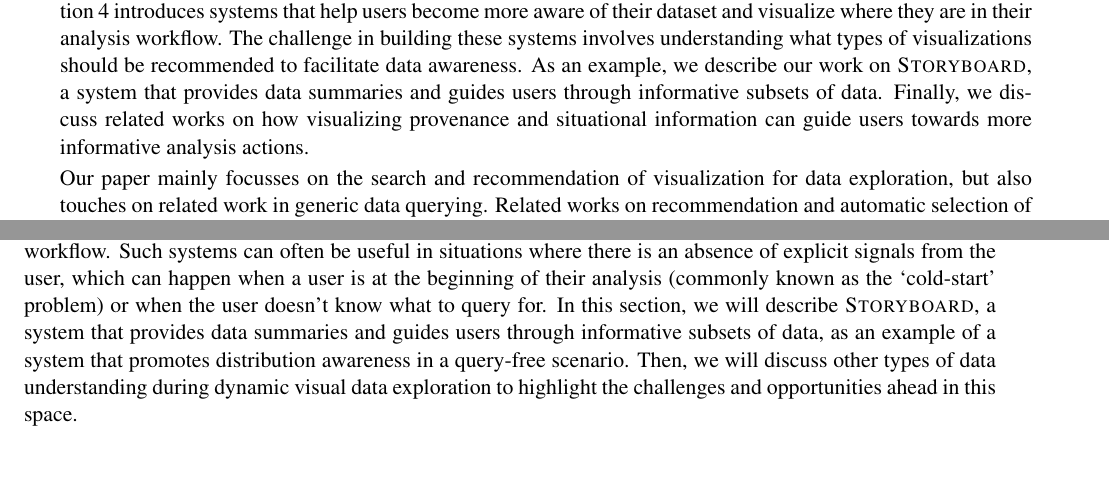
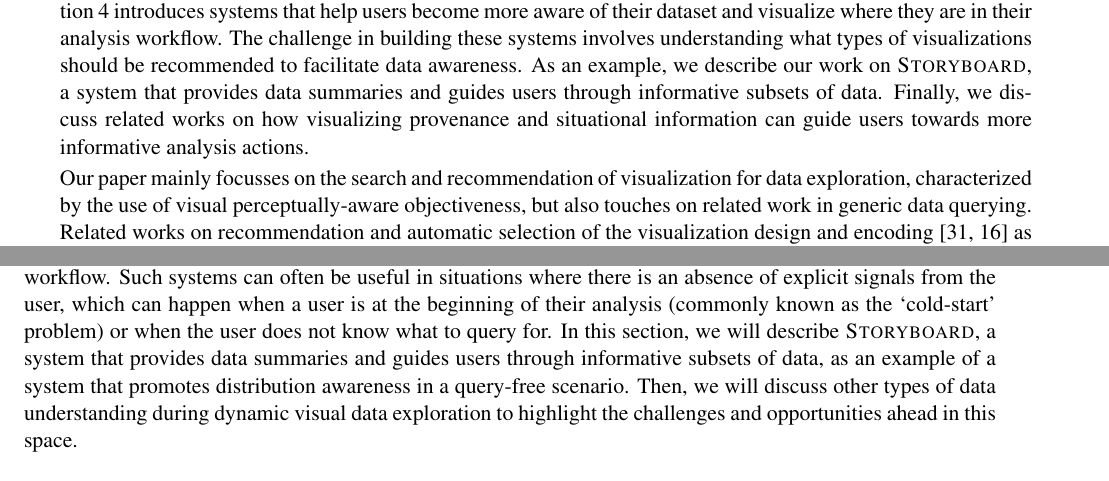
Before and after one commit to dorisjlee/vizrec-data-bulletin, a LaTeX paper (main.tex, which reads 0-Introduction.tex, 3-DatasetUnderstanding.tex): two parts of pages 3 and 8 of 13, joined at a grey line, cut so that both start at the same text. Compiled offline with pdfLaTeX.

Commit message:
minor fixes

```diff
--- a/0-Introduction.tex
+++ b/0-Introduction.tex
@@ -123,7 +123,7 @@ infer and aid in accomplishing the discovery goal.
 % \par In Section~\ref{sec:precise}, we highlight examples from our \zv design study where precise querying alone is insufficient for addressing all the visual querying demands required in real-world use cases. In addition, we find that users often do not have a good idea of what they want to query for without looking at example visualizations or summaries of the data. To improve the flow of visual data exploration, we advocate to make visual query system more expressive by supporting a wider class of vague queries (Section~\ref{sec:vague}) and make it easier to know what to query by recommending visualizations that facilitate data awareness (Section~\ref{sec:understanding}).
 % \par Section~\ref{sec:vague} explains why the trade-off between expressiveness and usability in most interactive analytics system is an inherent challenge in making visual query systems more expressive. We discuss a growing class of \textit{intelligent visual querying system} (IVQS) that tries to interpret the `vagueness' of queries and allow users to tweak or refine their queries through a feedback mechanism.
 % \par To address the problem of guiding users to portions of the data that they might be interested in querying, Section~\ref{sec:understanding} introduces systems that help users become more aware of their dataset and visualize where they are in their analysis workflow. The challenge in building these systems involves understanding what types of visualizations should be recommended to facilitate data awareness. As an example, we describe our work on \sbd, a system that provides data summaries and guides users through informative subsets of data. Finally, we discuss related works on how visualizing provenance and situational information can guide users towards more informative analysis actions.
-\par Our paper mainly focusses on the search and recommendation of visualization for data exploration, but also touches on related work in generic data querying. Related works on recommendation and automatic selection of the visualization design and encoding~\cite{Wongsuphasawat2017,Mackinlay2007} as well as frameworks and grammar for interactive visualization (Vega, D3) is out of the scope of this paper.
+\par Our paper mainly focusses on the search and recommendation of visualization for data exploration, characterized by the use of visual perceptually-aware objectiveness, but also touches on related work in generic data querying. Related works on recommendation and automatic selection of the visualization design and encoding~\cite{Wongsuphasawat2017,Mackinlay2007} as well as frameworks and grammar for interactive visualization (Vega, D3) is out of the scope of this paper.
 
 % graphical presentation (ShowMe, Voyager, etc) as well as declarative specification of interactive visualization (Vega-lite, D3 papers, cite Heer and Shneiderman) is out of scope of this ---.
 % For a more detailed survey --- , see ----\cite{Heer2012,}.
--- a/3-DatasetUnderstanding.tex
+++ b/3-DatasetUnderstanding.tex
@@ -1,7 +1,7 @@
 %!TEX root = main.tex
 \section{Towards Dataset Understanding\label{sec:understanding}}
 %general query-free recommendations and continual provenance
-\par While our focus in the previous sections have been on intention-driven queries, where users have some knowledge of what types of questions he may be interested in, one of the key goals of visual data exploration is to promote a better understanding of the dataset to enable users to make actionable decisions. This section discusses systems that helps users become more aware of their dataset and visualize where they are in their analysis workflow. Such systems can often be useful in situations where there is an absence of explicit signals from the user, which can happen when a user is at the beginning of their analysis (commonly known as the `cold-start' problem) or when the user doesn't know what to query for. In this section, we will describe \sbd, a system that provides data summaries and guides users through informative subsets of data, as an example of a system that promotes distribution awareness in a query-free scenario. Then, we will discuss other types of data understanding during dynamic visual data exploration to highlight the challenges and opportunities ahead in this space.
+\par While our focus in the previous sections have been on intention-driven queries, where users have some knowledge of what types of questions he may be interested in, one of the key goals of visual data exploration is to promote a better understanding of the dataset to enable users to make actionable decisions. This section discusses systems that helps users become more aware of their dataset and visualize where they are in their analysis workflow. Such systems can often be useful in situations where there is an absence of explicit signals from the user, which can happen when a user is at the beginning of their analysis (commonly known as the `cold-start' problem) or when the user does not know what to query for. In this section, we will describe \sbd, a system that provides data summaries and guides users through informative subsets of data, as an example of a system that promotes distribution awareness in a query-free scenario. Then, we will discuss other types of data understanding during dynamic visual data exploration to highlight the challenges and opportunities ahead in this space.
 \subsection{\sbd: Promoting Distribution Awareness of Data Subsets with Summary of Visualizations}
 %Through Guided ExplorationNavigating Through
 %understanding distributions (distribution awareness)
```
Also changed, not shown: main.pdf, 1 other file.
